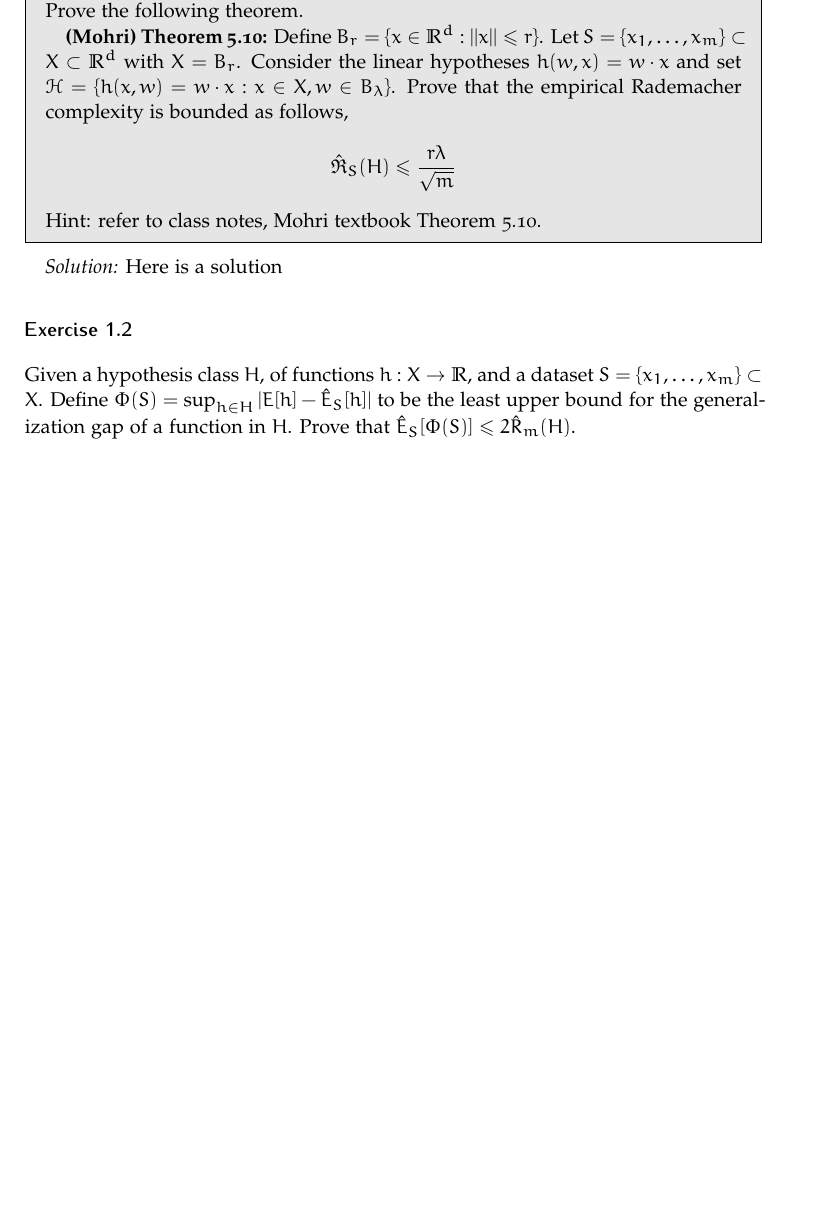
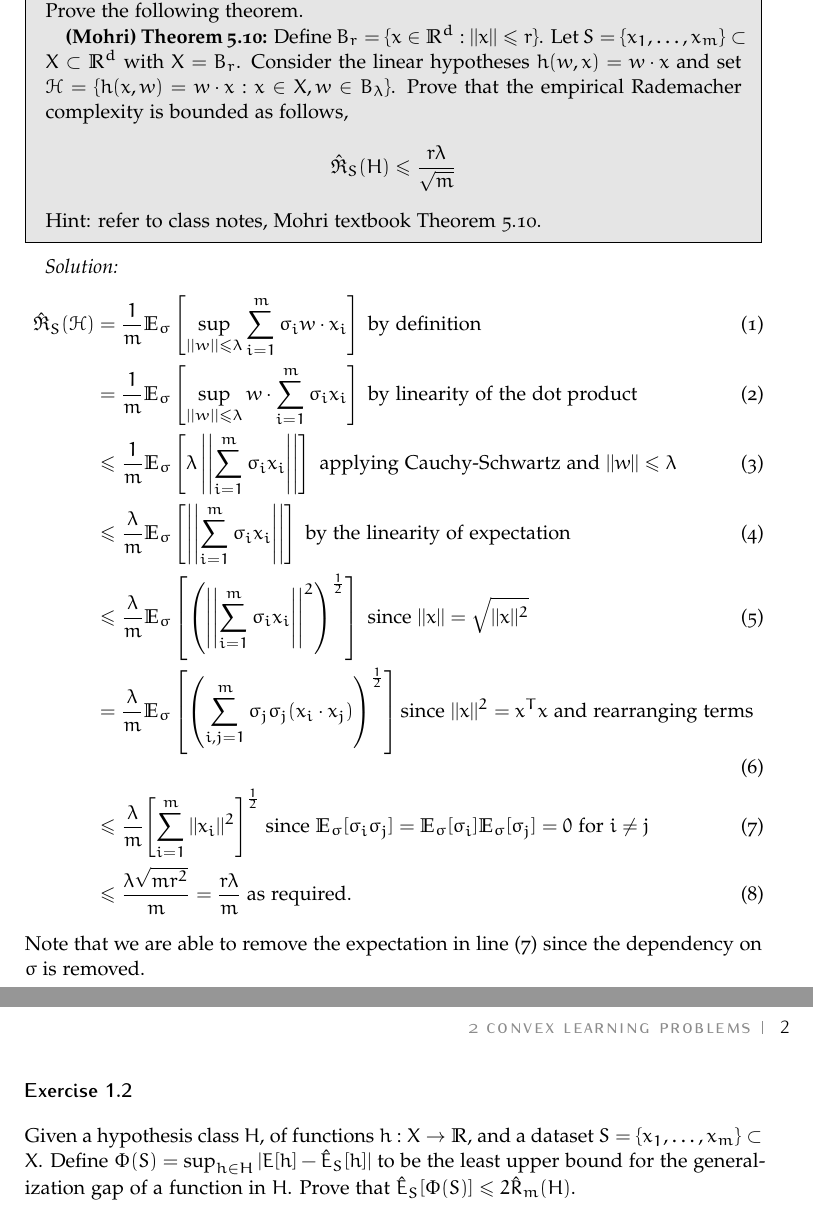
Before and after one commit to mathematiguy/maths-562, a LaTeX problem sheet (assignment-2/article.tex): part of the page before the commit and two parts of pages 1 and 2 of 2 after it, the two joined at a grey line, cut so that both start at the same text, the shorter picture padded with empty space. Compiled offline with pdfLaTeX.

Commit message:
Solve 1.1

```diff
--- a/assignment-2/article.tex
+++ b/assignment-2/article.tex
@@ -81,7 +81,17 @@ Hint: refer to class notes, Mohri textbook Theorem 5.10.
 \end{problem}
 
 \begin{solution}
-	Here is a solution
+  \begin{align}
+    \hat{\mathfrak{R}}_S(\mathcal{H}) & = \frac{1}{m}\mathbb{E}_\sigma\left[ \sup_{||w||\leq \lambda}\sum_{i=1}^m\sigma_i w \cdot x_i \right] \text{ by definition}                                                                               \\
+                                      & = \frac{1}{m}\mathbb{E}_\sigma\left[ \sup_{||w||\leq \lambda} w\cdot \sum_{i=1}^m \sigma_i x_i \right] \text{ by linearity of the dot product}                                                            \\
+                                      & \leq \frac{1}{m}\mathbb{E}_\sigma\left[ \lambda \left|\left|\sum_{i=1}^m \sigma_i x_i \right|\right|\right] \text{ applying Cauchy-Schwartz and $||w|| \leq \lambda$}                                     \\
+                                      & \leq \frac{\lambda}{m}\mathbb{E}_\sigma\left[ \left|\left|\sum_{i=1}^m \sigma_i x_i \right|\right|\right] \text{ by the linearity of expectation}                                                         \\
+                                      & \leq \frac{\lambda}{m}\mathbb{E}_\sigma\left[ {\left(\left|\left|\sum_{i=1}^m \sigma_i x_i \right|\right|^2\right)}^\frac{1}{2}\right] \text{ since $||x|| = \sqrt{||x||^2}$}                             \\
+                                      & = \frac{\lambda}{m}\mathbb{E}_\sigma\left[ {\left(\sum_{i,j=1}^m \sigma_j \sigma_j (x_i \cdot x_j)\right)}^{\frac{1}{2}} \right] \text{since $||x||^2 = x^T x$ and rearranging terms}                     \\
+                                      & \leq \frac{\lambda}{m}{\left[\sum_{i=1}^m ||x_i||^2\right]}^{\frac{1}{2}} \text{ since $\mathbb{E}_\sigma[\sigma_i \sigma_j] = \mathbb{E}_\sigma[\sigma_i]\mathbb{E}_\sigma[\sigma_j] = 0$ for $i\neq j$} \\
+                                      & \leq \frac{\lambda \sqrt{mr^2}}{m} = \frac{r\lambda}{m} \text{ as required.}
+  \end{align}
+  Note that we are able to remove the expectation in line (7) since the dependency on $\sigma$ is removed.
 \end{solution}
 
 \subsection*{Exercise 1.2}
```
